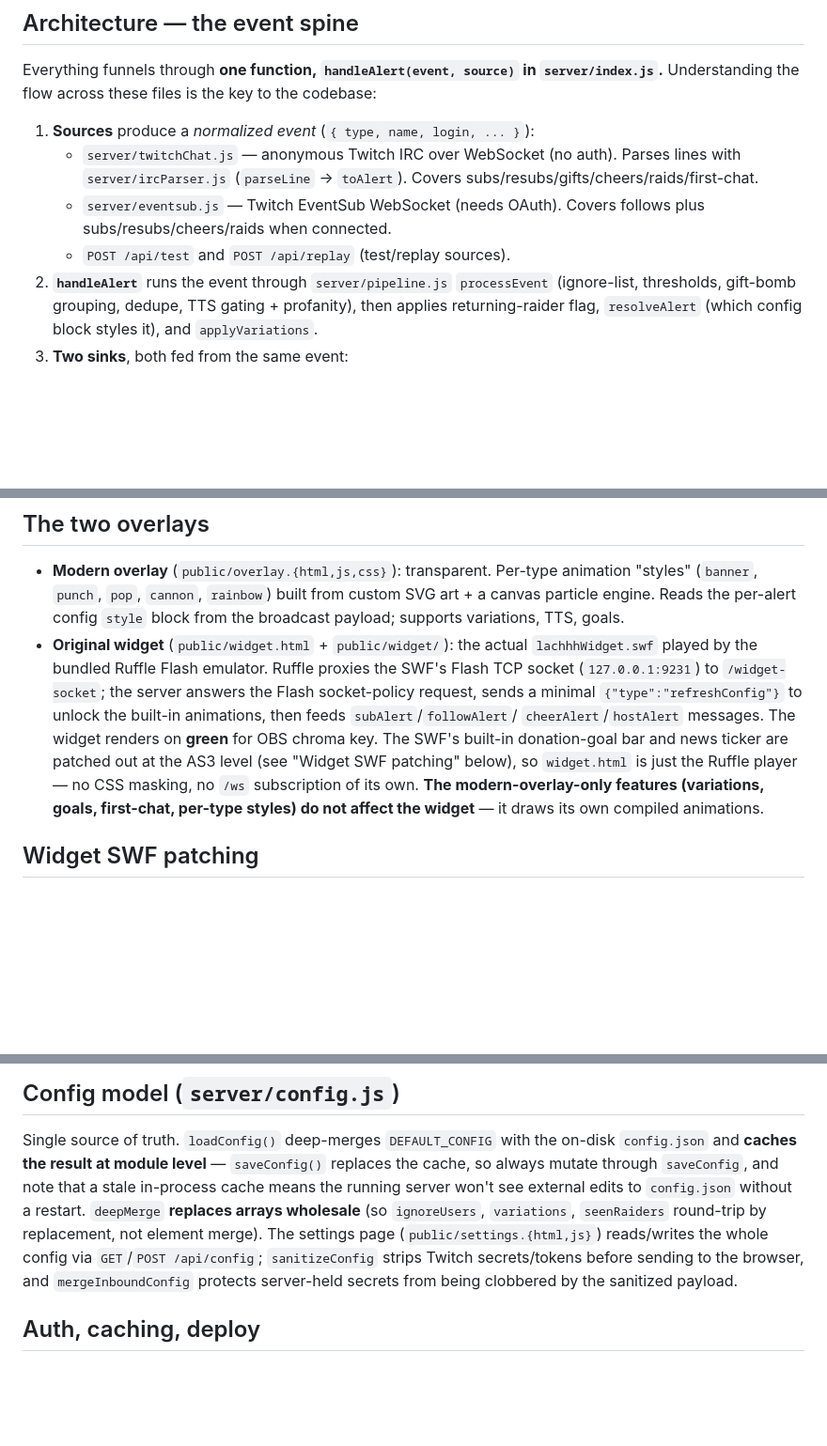
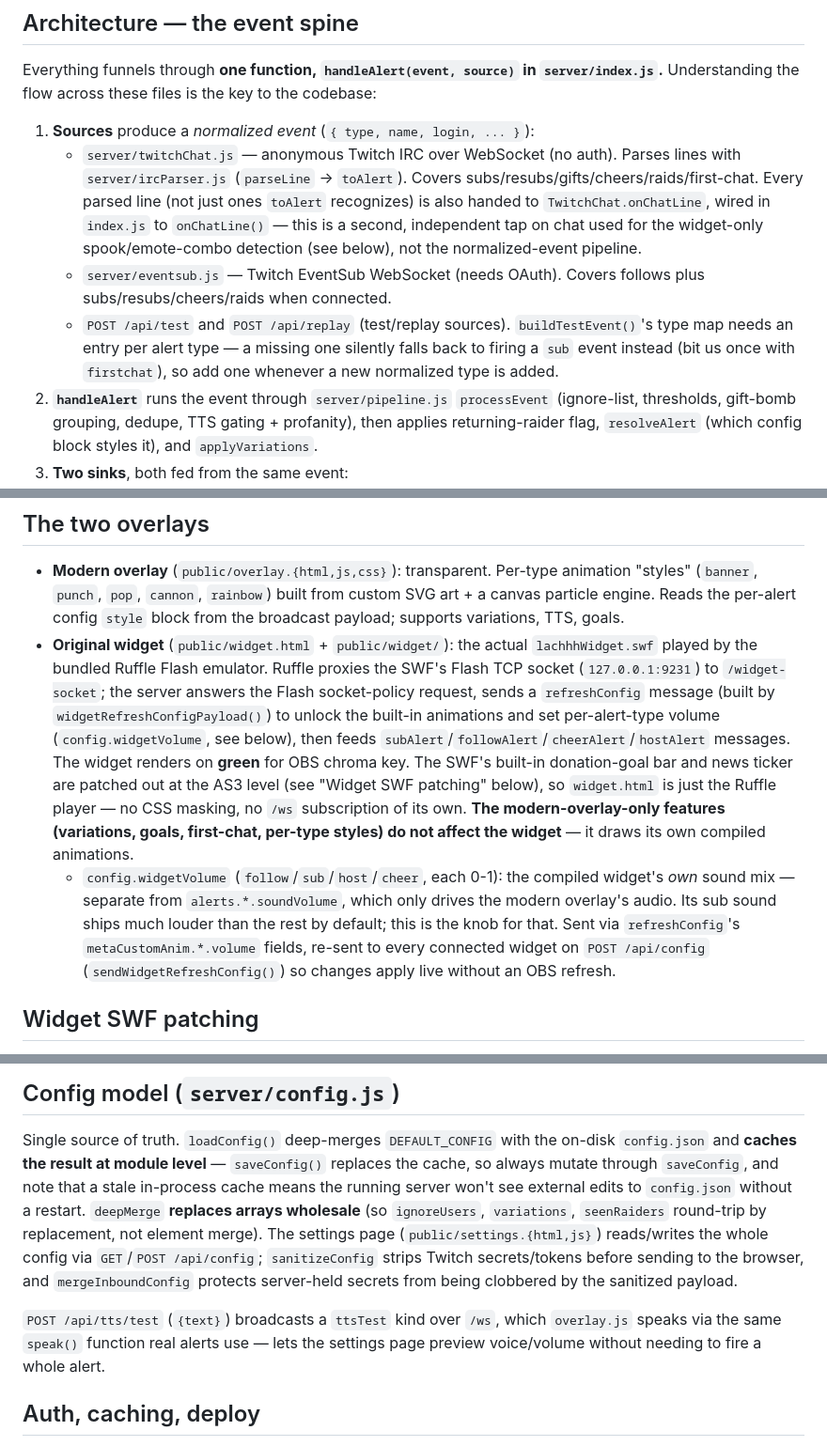
Before and after one commit to MrJaydos/Twitch-Alerts, a Markdown page: CLAUDE.md, 3 parts joined by grey strips. Shown at 94% size. Rendered like a GitHub page; blank space fills up the shorter version.

Commit message:
Document widget volume control, TTS test, and onChatLine in CLAUDE.md
Filled gaps left after the last few features: config.widgetVolume and
how refreshConfig now carries it (the doc previously still said the
server sends a "minimal" refreshConfig, which stopped being true once
volume control shipped), the TTS test endpoint, and the onChatLine tap
used for spook/emote-combo detection. Also noted the buildTestEvent
gotcha (missing type entries silently fall back to firing a sub) since
it already bit us once.

```diff
--- a/CLAUDE.md
+++ b/CLAUDE.md
@@ -43,10 +43,17 @@ codebase:
 1. **Sources** produce a *normalized event* (`{ type, name, login, ... }`):
    - `server/twitchChat.js` — anonymous Twitch IRC over WebSocket (no auth).
      Parses lines with `server/ircParser.js` (`parseLine` → `toAlert`). Covers
-     subs/resubs/gifts/cheers/raids/first-chat.
+     subs/resubs/gifts/cheers/raids/first-chat. Every parsed line (not just
+     ones `toAlert` recognizes) is also handed to `TwitchChat.onChatLine`,
+     wired in `index.js` to `onChatLine()` — this is a second, independent tap
+     on chat used for the widget-only spook/emote-combo detection (see below),
+     not the normalized-event pipeline.
    - `server/eventsub.js` — Twitch EventSub WebSocket (needs OAuth). Covers
      follows plus subs/resubs/cheers/raids when connected.
    - `POST /api/test` and `POST /api/replay` (test/replay sources).
+     `buildTestEvent()`'s type map needs an entry per alert type — a missing
+     one silently falls back to firing a `sub` event instead (bit us once
+     with `firstchat`), so add one whenever a new normalized type is added.
 2. **`handleAlert`** runs the event through `server/pipeline.js` `processEvent`
    (ignore-list, thresholds, gift-bomb grouping, dedupe, TTS gating +
    profanity), then applies returning-raider flag, `resolveAlert` (which config
@@ -73,14 +80,23 @@ is the sub/cheer/raid dedup mechanism between the two sources.
 - **Original widget** (`public/widget.html` + `public/widget/`): the actual
   `lachhhWidget.swf` played by the bundled Ruffle Flash emulator. Ruffle proxies
   the SWF's Flash TCP socket (`127.0.0.1:9231`) to `/widget-socket`; the server
-  answers the Flash socket-policy request, sends a minimal `{"type":"refreshConfig"}`
-  to unlock the built-in animations, then feeds `subAlert`/`followAlert`/
-  `cheerAlert`/`hostAlert` messages. The widget renders on **green** for OBS
-  chroma key. The SWF's built-in donation-goal bar and news ticker are patched
-  out at the AS3 level (see "Widget SWF patching" below), so `widget.html` is
-  just the Ruffle player — no CSS masking, no `/ws` subscription of its own.
-  **The modern-overlay-only features (variations, goals, first-chat, per-type
-  styles) do not affect the widget** — it draws its own compiled animations.
+  answers the Flash socket-policy request, sends a `refreshConfig` message
+  (built by `widgetRefreshConfigPayload()`) to unlock the built-in animations
+  and set per-alert-type volume (`config.widgetVolume`, see below), then feeds
+  `subAlert`/`followAlert`/`cheerAlert`/`hostAlert` messages. The widget
+  renders on **green** for OBS chroma key. The SWF's built-in donation-goal bar
+  and news ticker are patched out at the AS3 level (see "Widget SWF patching"
+  below), so `widget.html` is just the Ruffle player — no CSS masking, no
+  `/ws` subscription of its own. **The modern-overlay-only features
+  (variations, goals, first-chat, per-type styles) do not affect the widget**
+  — it draws its own compiled animations.
+  - `config.widgetVolume` (`follow`/`sub`/`host`/`cheer`, each 0-1): the
+    compiled widget's *own* sound mix — separate from `alerts.*.soundVolume`,
+    which only drives the modern overlay's audio. Its sub sound ships much
+    louder than the rest by default; this is the knob for that. Sent via
+    `refreshConfig`'s `metaCustomAnim.*.volume` fields, re-sent to every
+    connected widget on `POST /api/config` (`sendWidgetRefreshConfig()`) so
+    changes apply live without an OBS refresh.
 
 ## Widget SWF patching
 
@@ -154,6 +170,10 @@ whole config via `GET`/`POST /api/config`; `sanitizeConfig` strips Twitch
 secrets/tokens before sending to the browser, and `mergeInboundConfig` protects
 server-held secrets from being clobbered by the sanitized payload.
 
+`POST /api/tts/test` (`{text}`) broadcasts a `ttsTest` kind over `/ws`, which
+`overlay.js` speaks via the same `speak()` function real alerts use — lets the
+settings page preview voice/volume without needing to fire a whole alert.
+
 ## Auth, caching, deploy
 
 - `ADMIN_PASSWORD` env enables a session-cookie login for the dashboard + config
```
